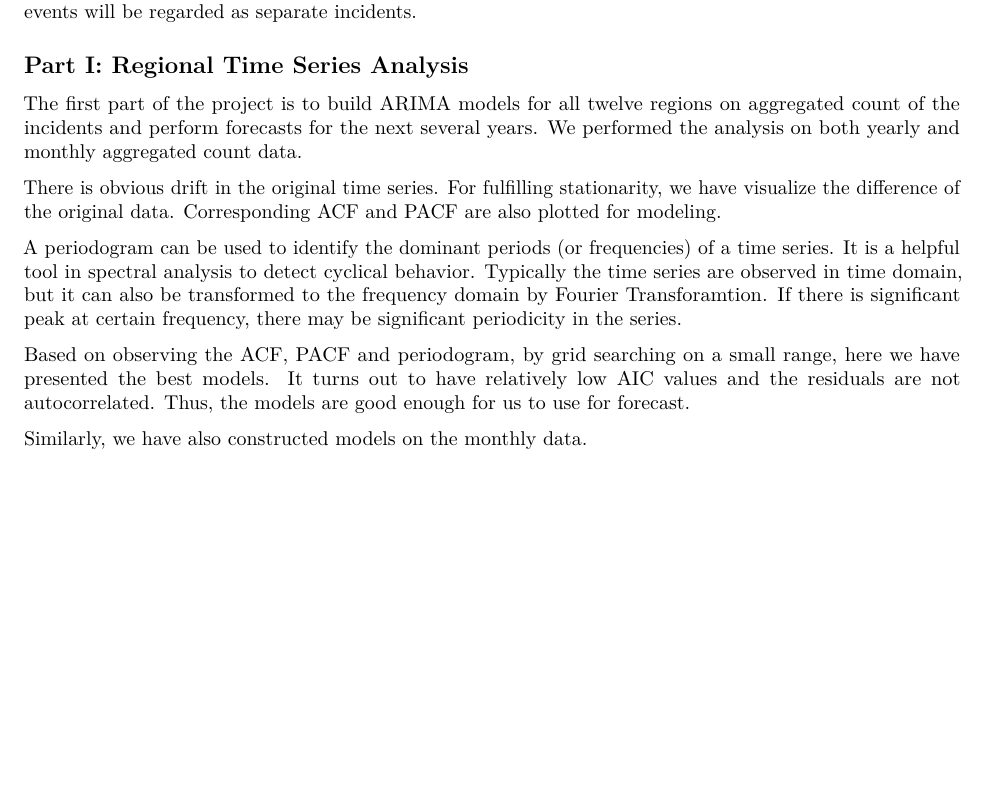
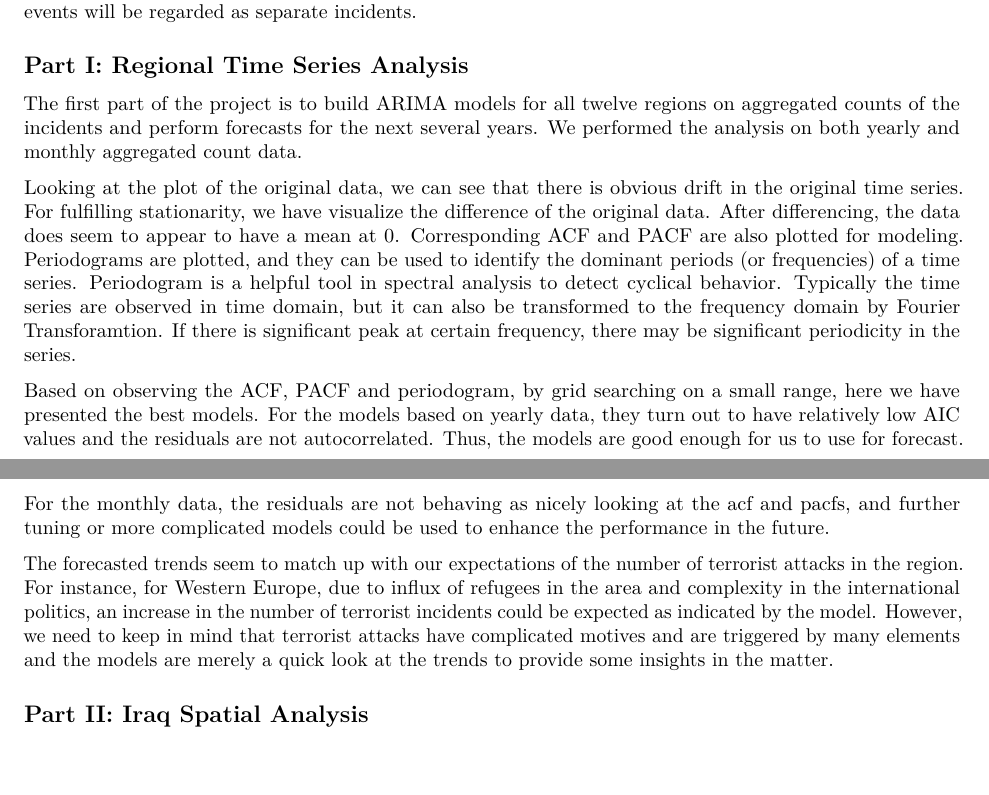
Before and after one commit to wzwangqi/STA644_Final, an R Markdown document (Report.Rmd): part of page 1 of 3 before the commit and two parts of pages 1 and 2 of 4 after it, the two joined at a grey line, cut so that both start at the same text, the shorter picture padded with empty space. Rendered offline with R 4.5, knitr and Pandoc, then LaTeX, with nearby package versions; some code elsewhere in the file could not run offline.

Commit message:
more write up

```diff
--- a/Report.Rmd
+++ b/Report.Rmd
@@ -17,15 +17,16 @@ The Global Terrorism Database (GTD) is maintained by the National Consortium for
 
 ## Part I: Regional Time Series Analysis
 
-The first part of the project is to build ARIMA models for all twelve regions on aggregated count of the incidents and perform forecasts for the next several years. We performed the analysis on both yearly and monthly aggregated count data.
+The first part of the project is to build ARIMA models for all twelve regions on aggregated counts of the incidents and perform forecasts for the next several years. We performed the analysis on both yearly and monthly aggregated count data.
 
-There is obvious drift in the original time series. For fulfilling stationarity, we have visualize the difference of the original data. Corresponding ACF and PACF are also plotted for modeling.
+Looking at the plot of the original data, we can see that there is obvious drift in the original time series. For fulfilling stationarity, we have visualize the difference of the original data. After differencing, the data does seem to appear to have a mean at 0. Corresponding ACF and PACF are also plotted for modeling. Periodograms are plotted, and they can be used to identify the dominant periods (or frequencies) of a time series.  Periodogram is a helpful tool in spectral analysis to detect cyclical behavior. Typically the time series are observed in time domain, but it can also be transformed to the frequency domain by Fourier Transforamtion. If there is significant peak at certain frequency, there may be significant periodicity in the series.
 
-A periodogram can be used to identify the dominant periods (or frequencies) of a time series.  It is a helpful tool in spectral analysis to detect cyclical behavior. Typically the time series are observed in time domain, but it can also be transformed to the frequency domain by Fourier Transforamtion. If there is significant peak at certain frequency, there may be significant periodicity in the series.
+Based on observing the ACF, PACF and periodogram, by grid searching on a small range, here we have presented the best models. For the models based on yearly data, they turn out to have relatively low AIC values and the residuals are not autocorrelated. Thus, the models are good enough for us to use for forecast. For the monthly data, the residuals are not behaving as nicely looking at the acf and pacfs, and further tuning or more complicated models could be used to enhance the performance in the future.
 
-Based on observing the ACF, PACF and periodogram, by grid searching on a small range, here we have presented the best models. It turns out to have relatively low AIC values and the residuals are not autocorrelated. Thus, the models are good enough for us to use for forecast.
+The forecasted trends seem to match up with our expectations of the number of terrorist attacks in the region. For instance, for Western Europe, due to influx of refugees in the area and complexity in the international politics, an increase in the number of terrorist incidents could be expected as indicated by the model. However, we need to keep in mind that terrorist attacks have complicated motives and are triggered by many elements and the models are merely a quick look at the trends to provide some insights in the matter.
 
-Similarly, we have also constructed models on the monthly data.
+## Part II: Iraq Spatial Analysis
+
 
 
 \newpage
```
Also changed, not shown: Report.Rmd (2 more changed lines).
